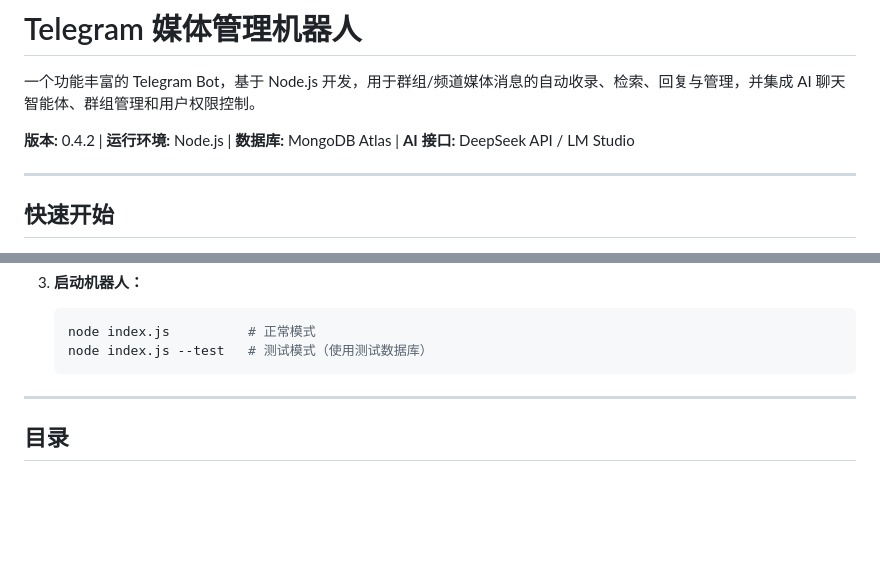
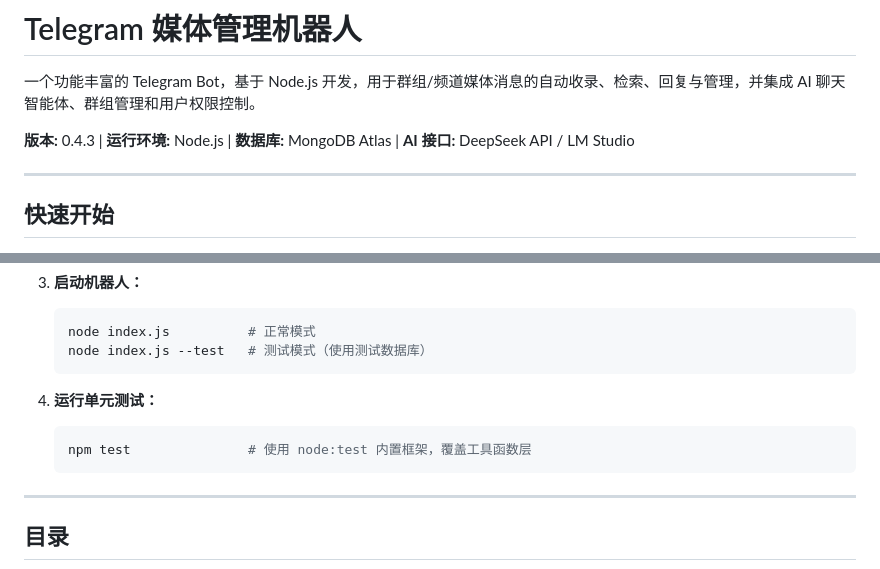
Before and after one commit to choomoray/Telegram_BOT, a Markdown page: README.md, 2 parts joined by grey strips. Drawn GitHub-style; blank space fills up the shorter version.

Commit message:
docs: 同步 README 版本号与单元测试说明

````diff
--- a/README.md
+++ b/README.md
@@ -2,7 +2,7 @@
 
 一个功能丰富的 Telegram Bot，基于 Node.js 开发，用于群组/频道媒体消息的自动收录、检索、回复与管理，并集成 AI 聊天智能体、群组管理和用户权限控制。
 
-**版本:** 0.4.2 | **运行环境:** Node.js | **数据库:** MongoDB Atlas | **AI 接口:** DeepSeek API / LM Studio
+**版本:** 0.4.3 | **运行环境:** Node.js | **数据库:** MongoDB Atlas | **AI 接口:** DeepSeek API / LM Studio
 
 ---
 
@@ -35,6 +35,12 @@
    ```bash
    node index.js          # 正常模式
    node index.js --test   # 测试模式（使用测试数据库）
+   ```
+
+4. **运行单元测试：**
+
+   ```bash
+   npm test               # 使用 node:test 内置框架，覆盖工具函数层
    ```
 
 ---
````
